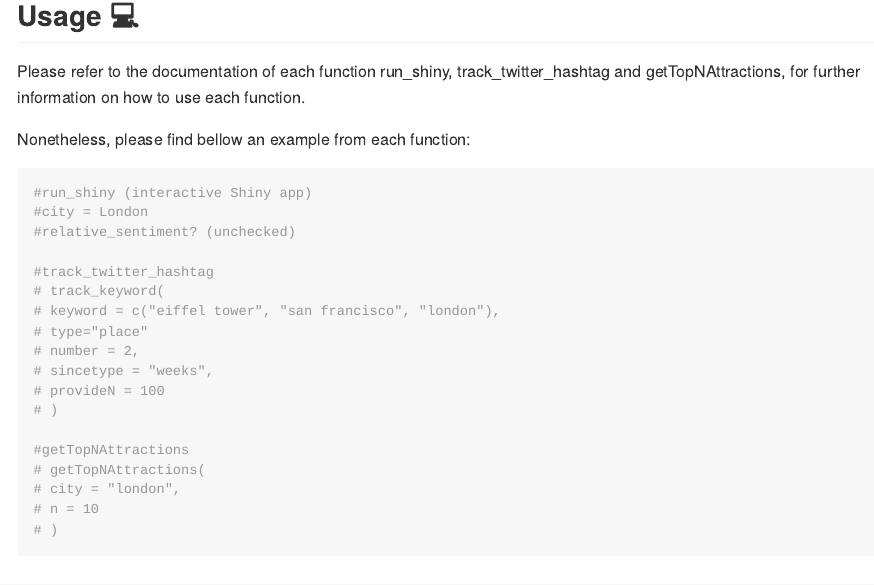
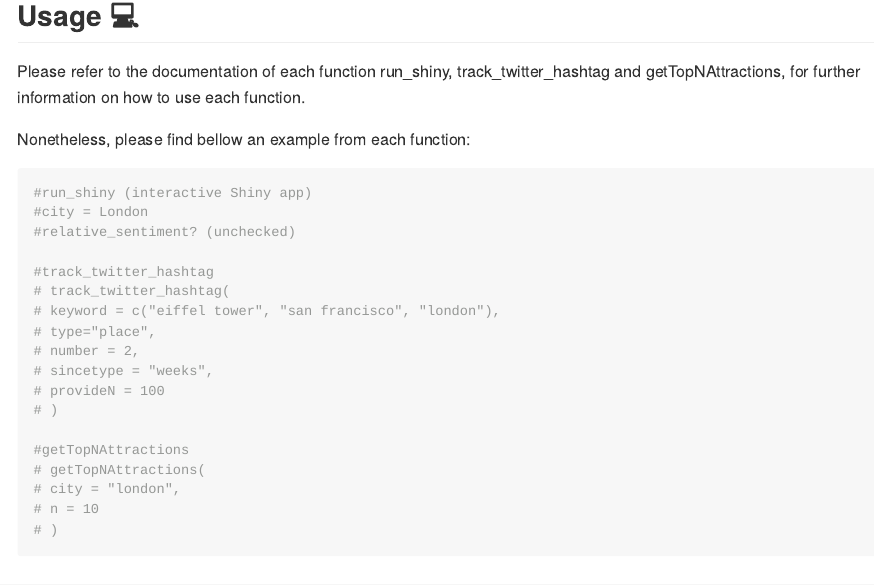
Before and after one commit to AyrtonRua/group1_project, an R Markdown document (README.Rmd): the page in a window 1100 px wide, from 480 px down. The pictures show the output file README.md that the author committed with the source, drawn offline in the style of GitHub; badge pictures from the web are left out.

Commit message:
update function names in README.Rmd

```diff
--- a/README.Rmd
+++ b/README.Rmd
@@ -46,9 +46,9 @@ Nonetheless, please find bellow an example from each function:
 #relative_sentiment? (unchecked)
 
 #track_twitter_hashtag
-# track_keyword(
+# track_twitter_hashtag(
 # keyword = c("eiffel tower", "san francisco", "london"),
-# type="place"
+# type="place",
 # number = 2,
 # sincetype = "weeks",
 # provideN = 100
```
Also changed, not shown: README.md.
